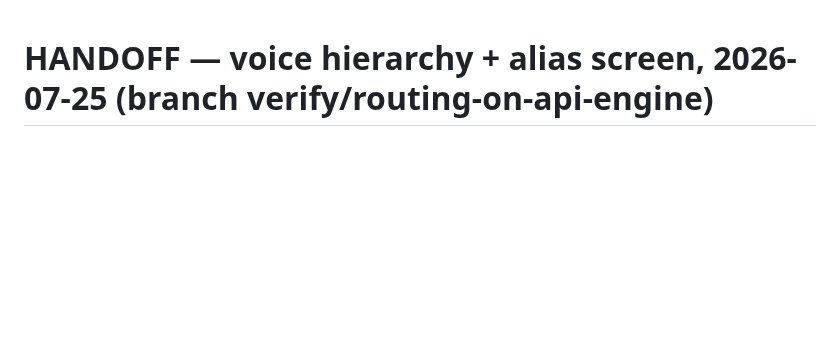
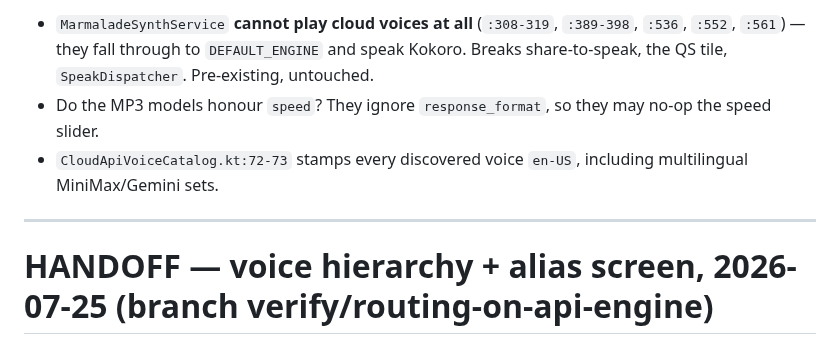
Before and after one commit to maxwhipw/marmalade-tts-android, a Markdown page: HANDOFF.md, the part around one of its changes. Drawn GitHub-style; blank space fills up the shorter version.

Commit message:
docs: handoff — brand, effects, voice picker drill-down
Co-Authored-By: Claude Opus 5 <noreply@anthropic.com>

```diff
--- a/HANDOFF.md
+++ b/HANDOFF.md
@@ -1,3 +71,14 @@
+- `MarmaladeSynthService` **cannot play cloud voices at all** (`:308-319`,
+  `:389-398`, `:536`, `:552`, `:561`) — they fall through to `DEFAULT_ENGINE`
+  and speak Kokoro. Breaks share-to-speak, the QS tile, `SpeakDispatcher`.
+  Pre-existing, untouched.
+- Do the MP3 models honour `speed`? They ignore `response_format`, so they
+  may no-op the speed slider.
+- `CloudApiVoiceCatalog.kt:72-73` stamps every discovered voice `en-US`,
+  including multilingual MiniMax/Gemini sets.
+
+---
+
 # HANDOFF — voice hierarchy + alias screen, 2026-07-25 (branch verify/routing-on-api-engine)
 
 ## Branch state
```
Also changed, not shown: other parts of HANDOFF.md (+70 -0 lines).
